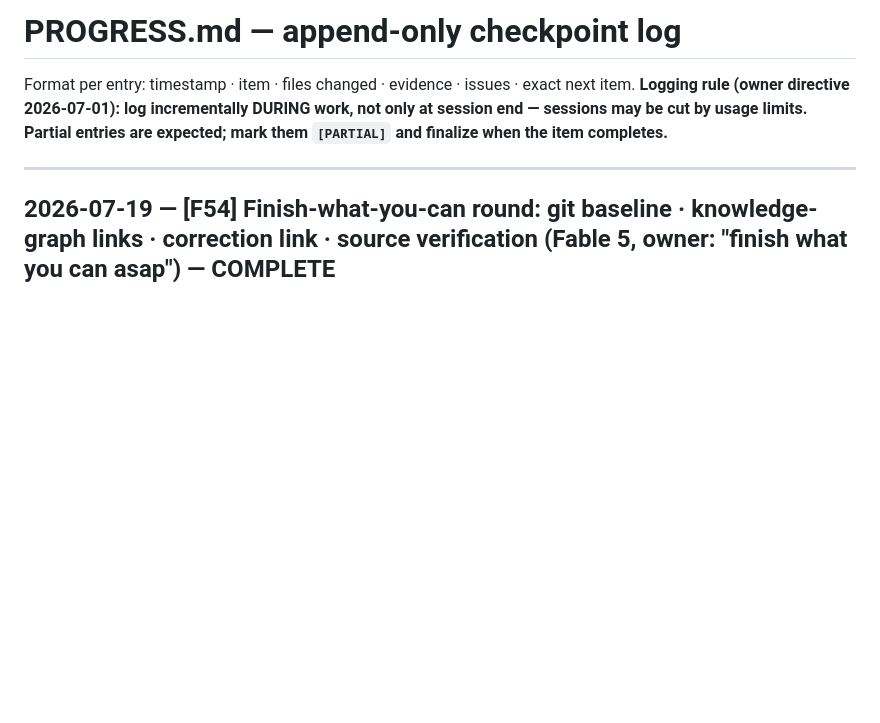
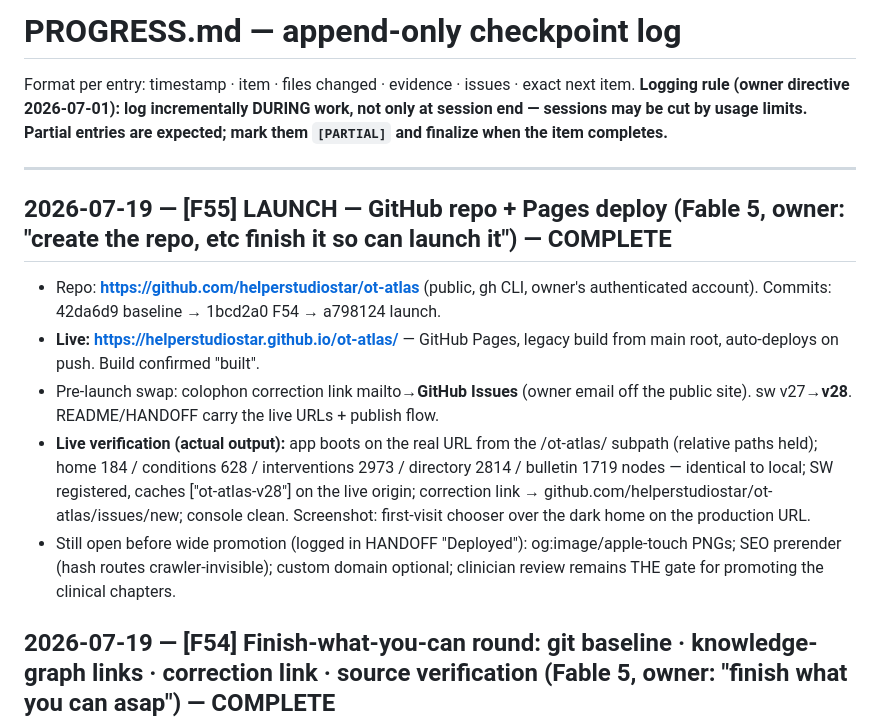
Before and after one commit to helperstudiostar/ot-atlas, a Markdown page: PROGRESS.md, the part around the change. Rendered like a GitHub page; blank space fills up the shorter version.

Commit message:
PROGRESS: F55 launch entry
Co-Authored-By: Claude Fable 5 <noreply@anthropic.com>

```diff
--- a/PROGRESS.md
+++ b/PROGRESS.md
@@ -6,6 +6,23 @@ session end — sessions may be cut by usage limits. Partial entries are expecte
 `[PARTIAL]` and finalize when the item completes.**
 
 ---
+
+## 2026-07-19 — [F55] LAUNCH — GitHub repo + Pages deploy (Fable 5, owner: "create the repo, etc finish it so can launch it") — COMPLETE
+- Repo: **https://github.com/helperstudiostar/ot-atlas** (public, gh CLI, owner's
+  authenticated account). Commits: 42da6d9 baseline → 1bcd2a0 F54 → a798124 launch.
+- **Live: https://helperstudiostar.github.io/ot-atlas/** — GitHub Pages, legacy build from
+  main root, auto-deploys on push. Build confirmed "built".
+- Pre-launch swap: colophon correction link mailto→**GitHub Issues** (owner email off the
+  public site). sw v27→**v28**. README/HANDOFF carry the live URLs + publish flow.
+- **Live verification (actual output):** app boots on the real URL from the /ot-atlas/
+  subpath (relative paths held); home 184 / conditions 628 / interventions 2973 /
+  directory 2814 / bulletin 1719 nodes — identical to local; SW registered, caches
+  ["ot-atlas-v28"] on the live origin; correction link →
+  github.com/helperstudiostar/ot-atlas/issues/new; console clean. Screenshot: first-visit
+  chooser over the dark home on the production URL.
+- Still open before wide promotion (logged in HANDOFF "Deployed"): og:image/apple-touch
+  PNGs; SEO prerender (hash routes crawler-invisible); custom domain optional; clinician
+  review remains THE gate for promoting the clinical chapters.
 
 ## 2026-07-19 — [F54] Finish-what-you-can round: git baseline · knowledge-graph links · correction link · source verification (Fable 5, owner: "finish what you can asap") — COMPLETE
 - [x] **git init + baseline commit** (42da6d9, 33 objects/496KB) — the repo finally has
```
